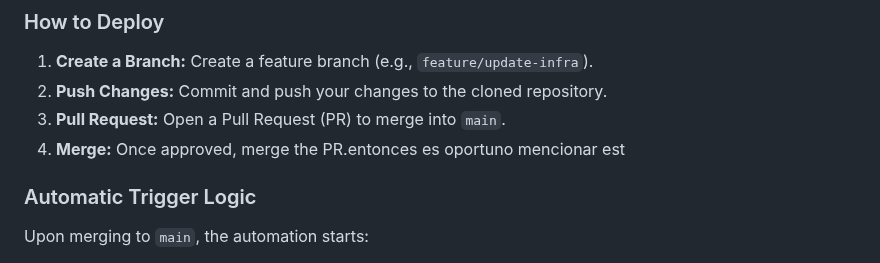
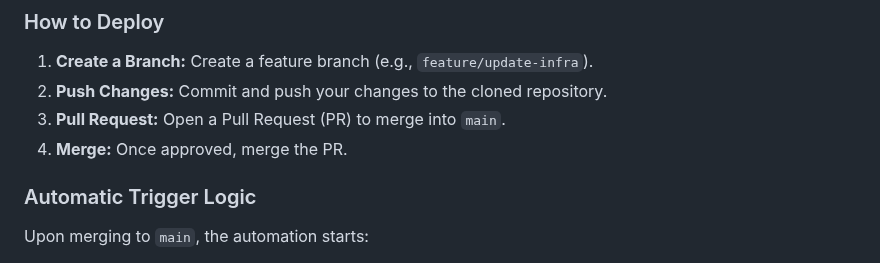
Before and after one commit to leonardoncz/proyecto-redes, a Markdown page: README.md, the part around the change. GitHub-like rendering.

Commit message:
Borrar texto no deseado

```diff
--- a/README.md
+++ b/README.md
@@ -59,7 +59,7 @@ This project uses a **Chained Workflow** strategy to optimize deployment times.
 1. **Create a Branch:** Create a feature branch (e.g., `feature/update-infra`).
 2. **Push Changes:** Commit and push your changes to the cloned repository.
 3. **Pull Request:** Open a Pull Request (PR) to merge into `main`.
-4. **Merge:** Once approved, merge the PR.entonces es oportuno mencionar est
+4. **Merge:** Once approved, merge the PR.
 
 ### Automatic Trigger Logic
 
```
